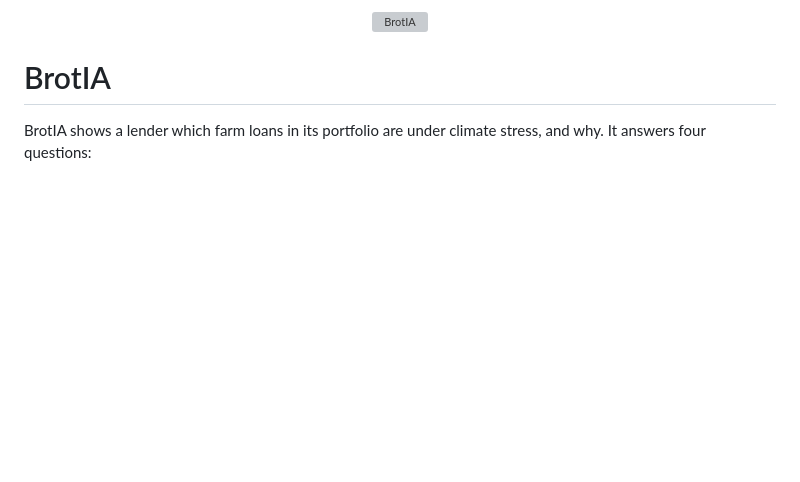
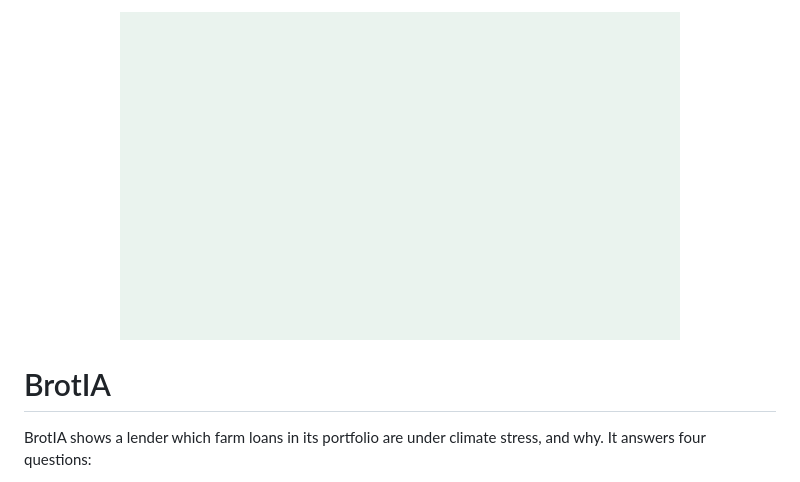
Before and after one commit to tataknu/brotia, a Markdown page: README.md, the part around the change. GitHub-like rendering; pictures changed too: docs/brand/brotia-logo.gif (added); blank space fills up the shorter version; grey boxes are pictures that could not be loaded.

Commit message:
README: animated BrotIA logo
Co-Authored-By: Claude Opus 5.5 <noreply@anthropic.com>

```diff
--- a/README.md
+++ b/README.md
@@ -1,5 +1,5 @@
 <p align="center">
-  <img src="app/public/brand/brotia-mark.svg" alt="BrotIA" width="96">
+  <img src="docs/brand/brotia-logo.gif" alt="BrotIA: climate risk · agricultural lending" width="560">
 </p>
 
 # BrotIA
```
